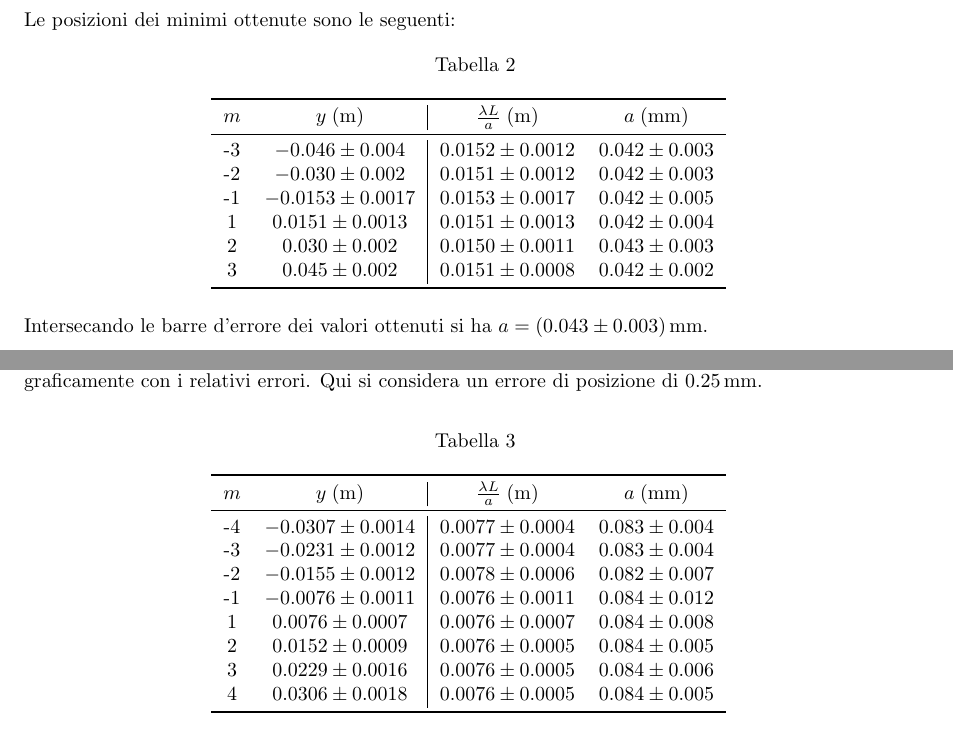
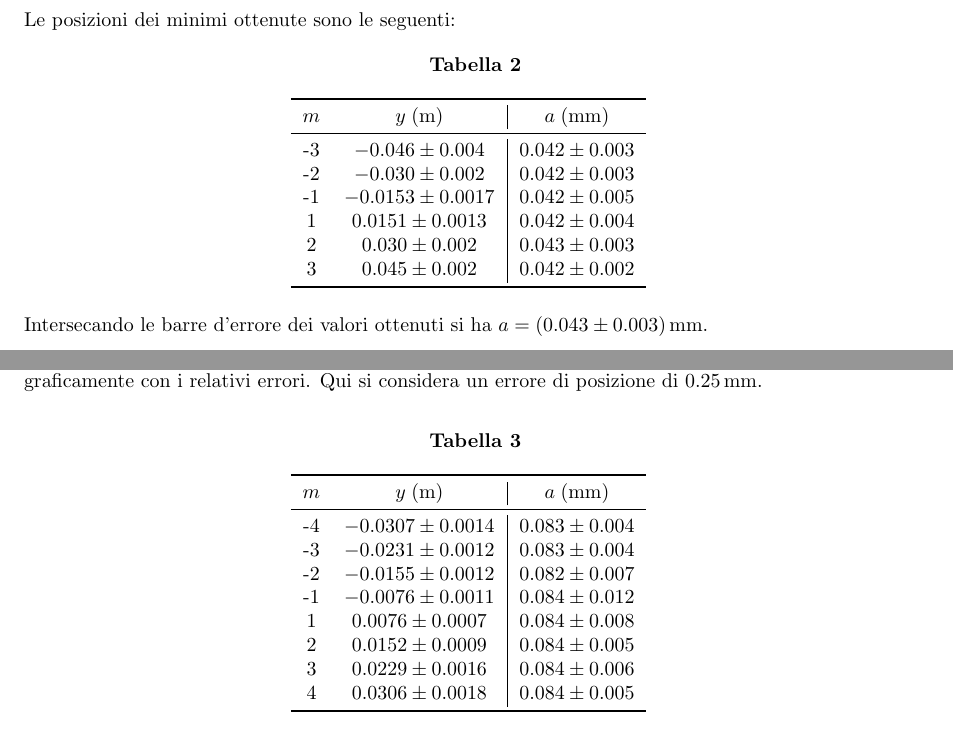
Before and after one commit to Vayxen/Lab2-Ottica-1, a LaTeX document (document/main.tex, which reads tables/mins_0.04.tex, tables/mins_0.08.tex): two parts of pages 7 and 10 of 13, joined at a grey line, cut so that both start at the same text. Compiled offline with pdfLaTeX.

Commit message:
Semplificata la tabella dei minimi

```diff
--- a/document/main.tex
+++ b/document/main.tex
@@ -22,6 +22,7 @@
 \usepackage{import} % import other .tex files
 \usepackage{tabularx, booktabs, multirow, longtable} % table enhance
 \usepackage{caption, subcaption, graphicx, float} % figure enhance
+\captionsetup{labelfont=bf}
 \graphicspath{{../assets}} % base graphics path
 \graphicspath{{../images}} % base graphics path
 
--- a/tables/mins_0.04.tex
+++ b/tables/mins_0.04.tex
@@ -1,12 +1,12 @@
-\begin{tabular}{cc|cc}
+\begin{tabular}{cc|c}
 \toprule
-$m$ &      $y \; (\si{\m})$ & $\frac{\lambda L}{a} \; (\si{\m})$ &  $a \; (\si{\mm})$ \\
+$m$ &      $y \; (\si{\m})$ &  $a \; (\si{\mm})$ \\
 \midrule
- -3 &   \num{-0.046+-0.004} &               \num{0.0152+-0.0012} & \num{0.042+-0.003} \\
- -2 &   \num{-0.030+-0.002} &               \num{0.0151+-0.0012} & \num{0.042+-0.003} \\
- -1 & \num{-0.0153+-0.0017} &               \num{0.0153+-0.0017} & \num{0.042+-0.005} \\
-  1 &  \num{0.0151+-0.0013} &               \num{0.0151+-0.0013} & \num{0.042+-0.004} \\
-  2 &    \num{0.030+-0.002} &               \num{0.0150+-0.0011} & \num{0.043+-0.003} \\
-  3 &    \num{0.045+-0.002} &               \num{0.0151+-0.0008} & \num{0.042+-0.002} \\
+ -3 &   \num{-0.046+-0.004} & \num{0.042+-0.003} \\
+ -2 &   \num{-0.030+-0.002} & \num{0.042+-0.003} \\
+ -1 & \num{-0.0153+-0.0017} & \num{0.042+-0.005} \\
+  1 &  \num{0.0151+-0.0013} & \num{0.042+-0.004} \\
+  2 &    \num{0.030+-0.002} & \num{0.043+-0.003} \\
+  3 &    \num{0.045+-0.002} & \num{0.042+-0.002} \\
 \bottomrule
 \end{tabular}
--- a/tables/mins_0.08.tex
+++ b/tables/mins_0.08.tex
@@ -1,14 +1,14 @@
-\begin{tabular}{cc|cc}
+\begin{tabular}{cc|c}
 \toprule
-$m$ &      $y \; (\si{\m})$ & $\frac{\lambda L}{a} \; (\si{\m})$ &  $a \; (\si{\mm})$ \\
+$m$ &      $y \; (\si{\m})$ &  $a \; (\si{\mm})$ \\
 \midrule
- -4 & \num{-0.0307+-0.0014} &               \num{0.0077+-0.0004} & \num{0.083+-0.004} \\
- -3 & \num{-0.0231+-0.0012} &               \num{0.0077+-0.0004} & \num{0.083+-0.004} \\
- -2 & \num{-0.0155+-0.0012} &               \num{0.0078+-0.0006} & \num{0.082+-0.007} \\
- -1 & \num{-0.0076+-0.0011} &               \num{0.0076+-0.0011} & \num{0.084+-0.012} \\
-  1 &  \num{0.0076+-0.0007} &               \num{0.0076+-0.0007} & \num{0.084+-0.008} \\
-  2 &  \num{0.0152+-0.0009} &               \num{0.0076+-0.0005} & \num{0.084+-0.005} \\
-  3 &  \num{0.0229+-0.0016} &               \num{0.0076+-0.0005} & \num{0.084+-0.006} \\
-  4 &  \num{0.0306+-0.0018} &               \num{0.0076+-0.0005} & \num{0.084+-0.005} \\
+ -4 & \num{-0.0307+-0.0014} & \num{0.083+-0.004} \\
+ -3 & \num{-0.0231+-0.0012} & \num{0.083+-0.004} \\
+ -2 & \num{-0.0155+-0.0012} & \num{0.082+-0.007} \\
+ -1 & \num{-0.0076+-0.0011} & \num{0.084+-0.012} \\
+  1 &  \num{0.0076+-0.0007} & \num{0.084+-0.008} \\
+  2 &  \num{0.0152+-0.0009} & \num{0.084+-0.005} \\
+  3 &  \num{0.0229+-0.0016} & \num{0.084+-0.006} \\
+  4 &  \num{0.0306+-0.0018} & \num{0.084+-0.005} \\
 \bottomrule
 \end{tabular}
```
Also changed, not shown: tables/mins_0.02.tex (+6 -6 lines), 4 other files.
